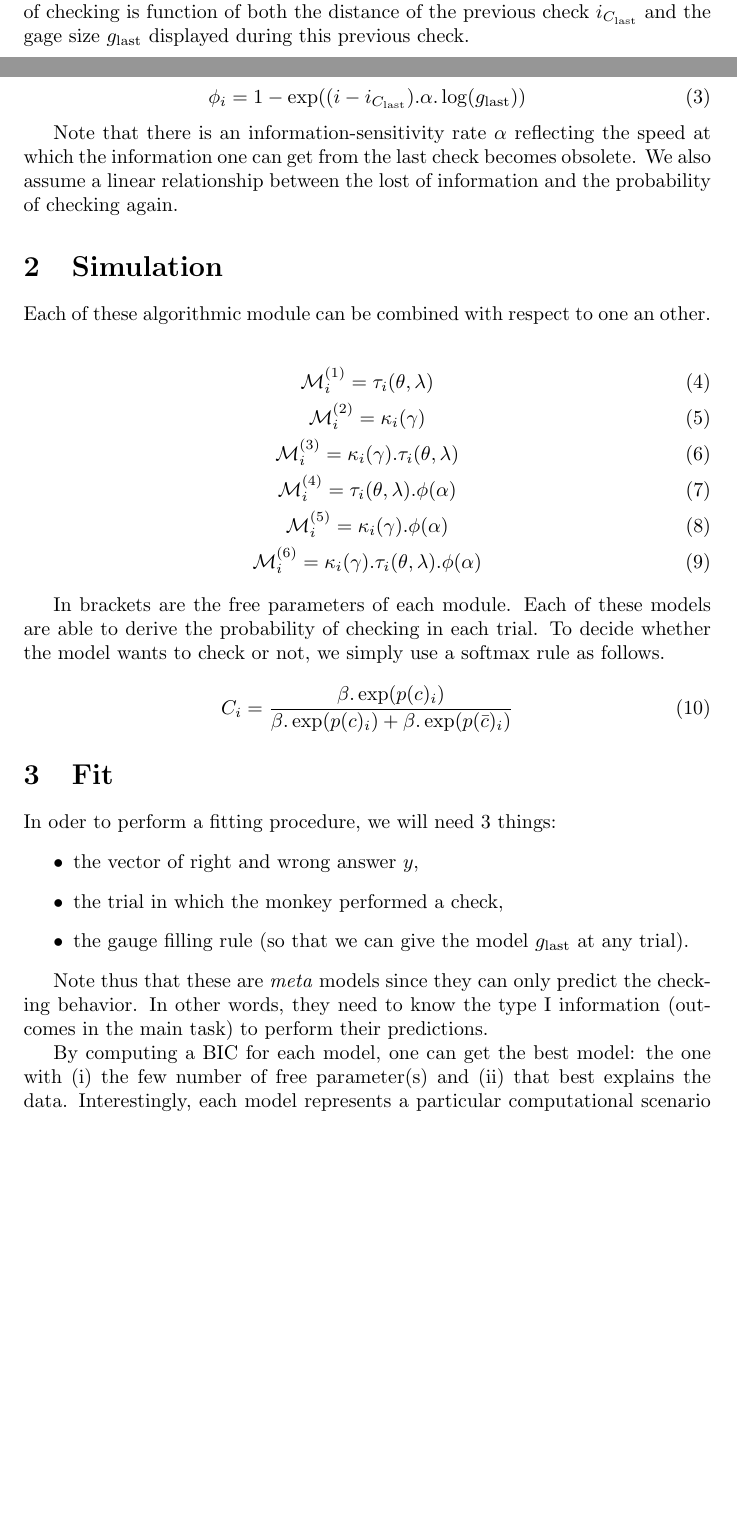
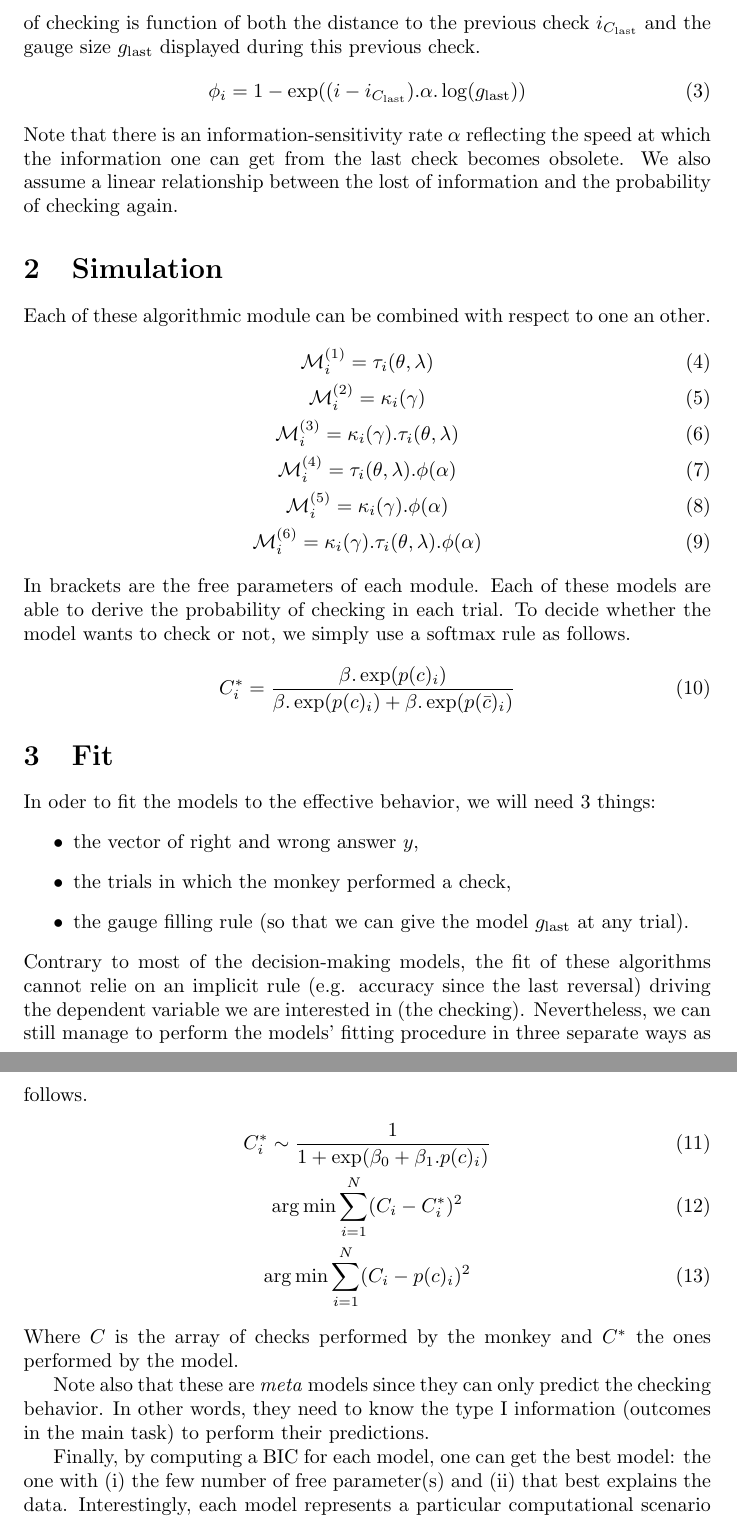
Before and after one commit to maheump/MonkeyCheck, a LaTeX document (Specs/Specs.tex): two parts of pages 1 and 2 of 2 before the commit and two parts of pages 2 and 3 of 3 after it, joined at a grey line, cut so that both start at the same text, the shorter picture padded with empty space. Compiled offline with pdfLaTeX.

Commit message:
Specs update

```diff
--- a/Specs.tex
+++ b/Specs/Specs.tex
@@ -29,9 +27,7 @@ pressure begins to push the behavior toward a check.
 This module simply accumulates the number of correct trials since the beginning
 of the block. The accumulation is weighted by an exponential decay such that the
 participation of the very last trial is far beyond the ones of older trials.
-
 \begin{equation}
   \kappa_{i} = \frac{\sum_{i=1}^{N} y_{i} . \exp(\gamma . (i-1))}{\sum_{i=1}^{N} \exp(\gamma . (i-1))}
 \end{equation}
-
 Where $y_{i}=\{0,1\}$ depending on whether the main-task trial was correct or not. Note also that $\kappa$ is normalized such that it only can evolve between 0 and 1.
@@ -42,13 +38,11 @@ the memory since the older trials have very low weights (almost 0).
 
 Up to now, there is no effect of the previous check on deciding whether to check
 or not. The aim of this new module is to consider that the probability of
-checking is function of both the distance of the previous check $i_{C_{\text{last}}$ and the gage
+checking is function of both the distance to the previous check $i_{C_{\text{last}}$ and the gauge
 size $g_{\text{last}}$ displayed during this previous check.
-
 \begin{equation}
   \phi_{i} = 1 - \exp((i-i_{C_{\text{last}}}) . \alpha . \log(g_{\text{last}}))
 \end{equation}
-
 Note that there is an information-sensitivity rate $\alpha$ reflecting the speed
 at which the information one can get from the last check becomes obsolete.
 We also assume a linear relationship between the lost of information and
@@ -66,29 +59,37 @@ Each of these algorithmic module can be combined with respect to one an other.
   \mathcal{M}^{(5)}_{i} = \kappa_{i}(\gamma) . \phi(\alpha) \\
   \mathcal{M}^{(6)}_{i} = \kappa_{i}(\gamma) . \tau_{i}(\theta,\lambda) . \phi(\alpha)
 \end{gather}
-
 In brackets are the free parameters of each module. Each of these models are
 able to derive the probability of checking in each trial. To decide whether the
 model wants to check or not, we simply use a softmax rule as follows.
-
 \begin{equation}
-  C_{i} = \frac{\beta.\exp(p(c)_{i})}{\beta.\exp(p(c)_{i}) + \beta.\exp(p(\bar{c})_{i})}
+  C^{*}_{i} = \frac{\beta.\exp(p(c)_{i})}{\beta.\exp(p(c)_{i}) + \beta.\exp(p(\bar{c})_{i})}
 \end{equation}
 
 \section{Fit}
 
-In oder to perform a fitting procedure, we will need 3 things:
+In oder to fit the models to the effective behavior, we will need 3 things:
 \begin{itemize}
   \item{the vector of right and wrong answer $y$,}
-  \item{the trial in which the monkey performed a check,}
+  \item{the trials in which the monkey performed a check,}
   \item{the gauge filling rule (so that we can give the model $g_{\text{last}}$ at any trial).}
 \end{itemize}
+Contrary to most of the decision-making models, the fit of these algorithms cannot relie on
+an implicit rule (e.g. accuracy since the last reversal) driving the dependent variable we are interested in (the checking).
+Nevertheless, we can still manage to perform the models' fitting procedure in three separate ways as follows.
+\begin{gather}
+  C^{*}_{i} \sim \frac{1}{1 + \exp(\beta_{0} + \beta_{1} . p(c)_{i})} \\
+  \arg \min \sum_{i=1}^{N} (C_{i} - C^{*}_{i})^{2} \\
+  \arg \min \sum_{i=1}^{N} (C_{i} - p(c)_{i})^{2}
+\end{gather}
+Where $C$ is the array of checks performed by the monkey and $C^{*}$ the ones
+performed by the model.
 
-Note thus that these are \textit{meta} models since they can only predict the
+Note also that these are \textit{meta} models since they can only predict the
 checking behavior. In other words, they need to know the type I information (outcomes in the main task) to perform
 their predictions.
 
-By computing a BIC for each model, one can get the best model: the one with (i) the few number of free parameter(s)
+Finally, by computing a BIC for each model, one can get the best model: the one with (i) the few number of free parameter(s)
 and (ii) that best explains the data. Interestingly, each model represents a
 particular computational scenario which combined 1, 2 or 3 computational
 module(s).
```
Also changed, not shown: Figure/MonkeyCheck-1.png (renamed from MonkeyCheck-1.png), Figure/MonkeyCheck-10.png (renamed from MonkeyCheck-10.png), Figure/MonkeyCheck-2.png (renamed from MonkeyCheck-2.png), Figure/MonkeyCheck-3.png (renamed from MonkeyCheck-3.png), Figure/MonkeyCheck-4.png (renamed from MonkeyCheck-4.png), Figure/MonkeyCheck-5.png (renamed from MonkeyCheck-5.png), Figure/MonkeyCheck-6.png (renamed from MonkeyCheck-6.png), Figure/MonkeyCheck-7.png (renamed from MonkeyCheck-7.png), Figure/MonkeyCheck-8.png (renamed from MonkeyCheck-8.png), Figure/MonkeyCheck-9.png (renamed from MonkeyCheck-9.png), Figure/MonkeyCheck.bbl (added), Figure/MonkeyCheck.pdf (renamed from MonkeyCheck.pdf), Figure/MonkeyCheck.tex (renamed from MonkeyCheck.tex), Specs.pdf (deleted), 3 more files, 18 other files.
